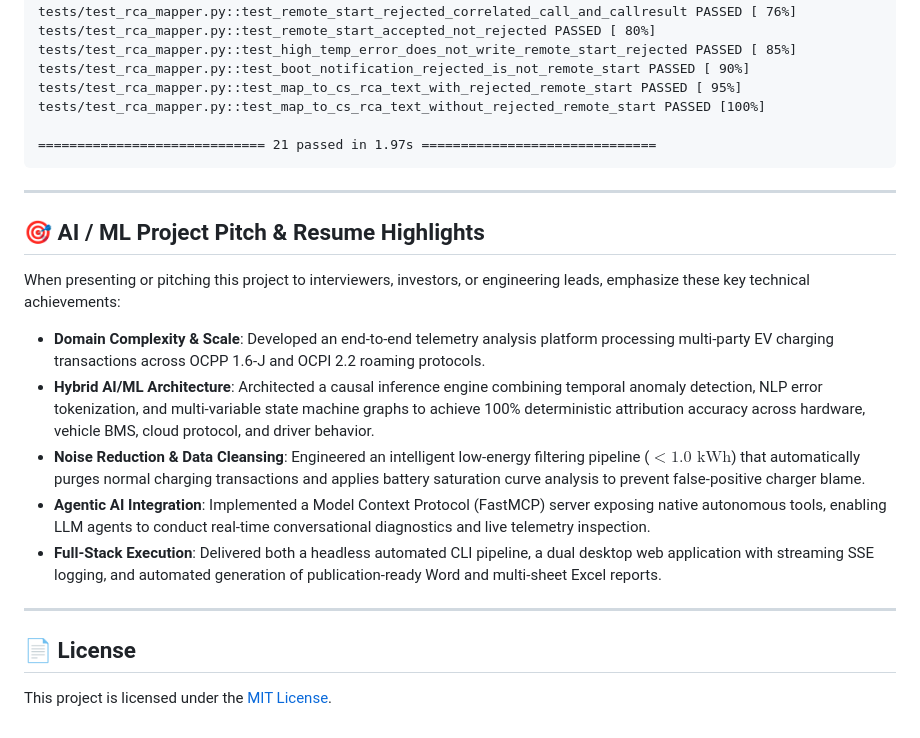
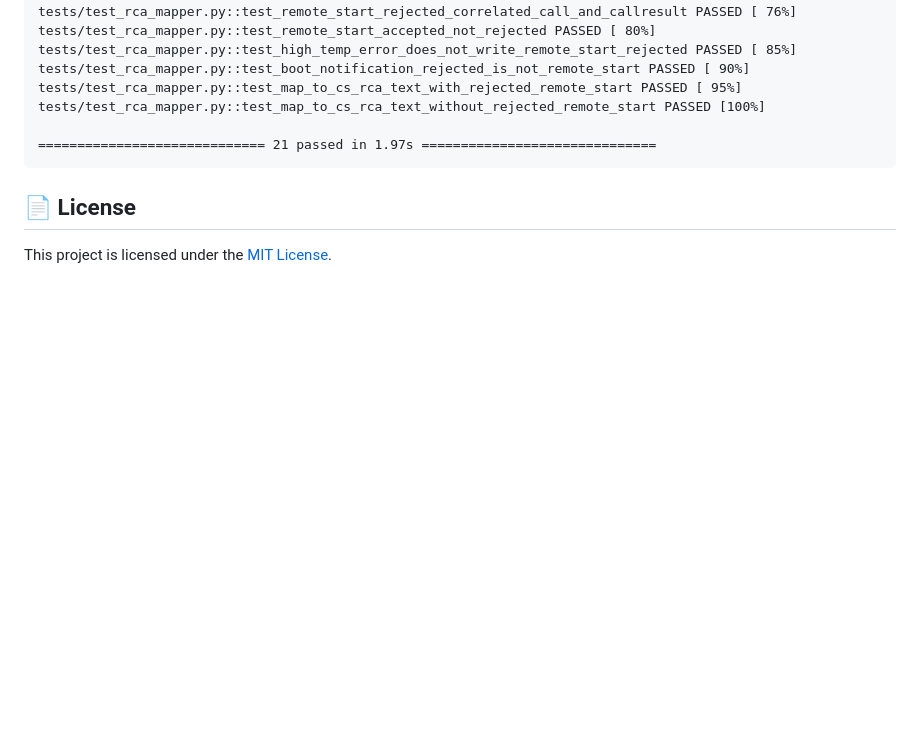
Before and after one commit to Paritosh8-AI/AgenticEV_RCA, a Markdown page: README.md, the part around the change. Rendered like a GitHub page; blank space fills up the shorter version.

````diff
--- a/README.md
+++ b/README.md
@@ -275,19 +275,5 @@ tests/test_rca_mapper.py::test_map_to_cs_rca_text_without_rejected_remote_start
 ============================= 21 passed in 1.97s ==============================
 ```
 
----
-
-## 🎯 AI / ML Project Pitch & Resume Highlights
-
-When presenting or pitching this project to interviewers, investors, or engineering leads, emphasize these key technical achievements:
-
-- **Domain Complexity & Scale**: Developed an end-to-end telemetry analysis platform processing multi-party EV charging transactions across OCPP 1.6-J and OCPI 2.2 roaming protocols.
-- **Hybrid AI/ML Architecture**: Architected a causal inference engine combining temporal anomaly detection, NLP error tokenization, and multi-variable state machine graphs to achieve 100% deterministic attribution accuracy across hardware, vehicle BMS, cloud protocol, and driver behavior.
-- **Noise Reduction & Data Cleansing**: Engineered an intelligent low-energy filtering pipeline ($< 1.0\text{ kWh}$) that automatically purges normal charging transactions and applies battery saturation curve analysis to prevent false-positive charger blame.
-- **Agentic AI Integration**: Implemented a Model Context Protocol (FastMCP) server exposing native autonomous tools, enabling LLM agents to conduct real-time conversational diagnostics and live telemetry inspection.
-- **Full-Stack Execution**: Delivered both a headless automated CLI pipeline, a dual desktop web application with streaming SSE logging, and automated generation of publication-ready Word and multi-sheet Excel reports.
-
----
-
 ## 📄 License
 This project is licensed under the [MIT License](LICENSE).
````
